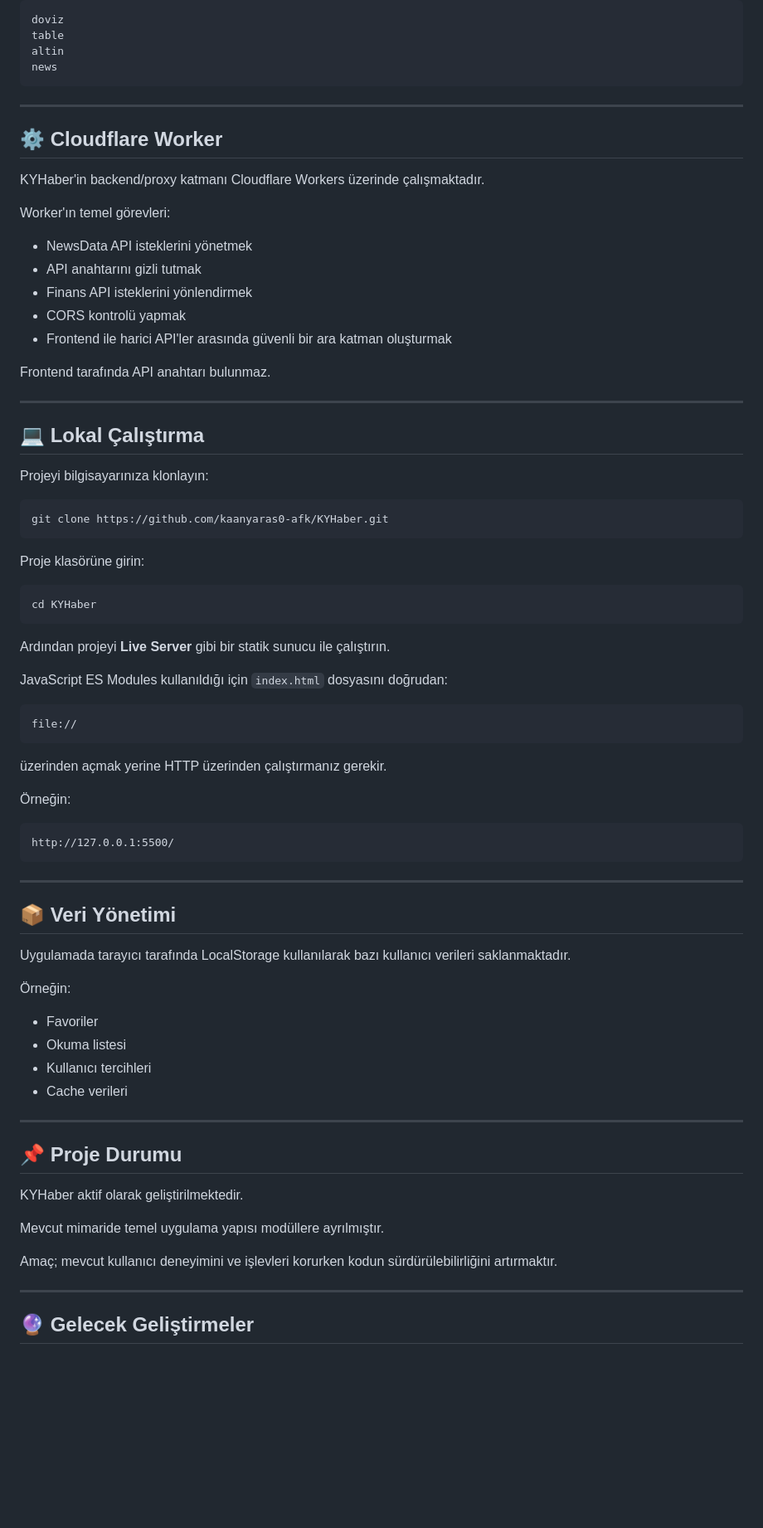
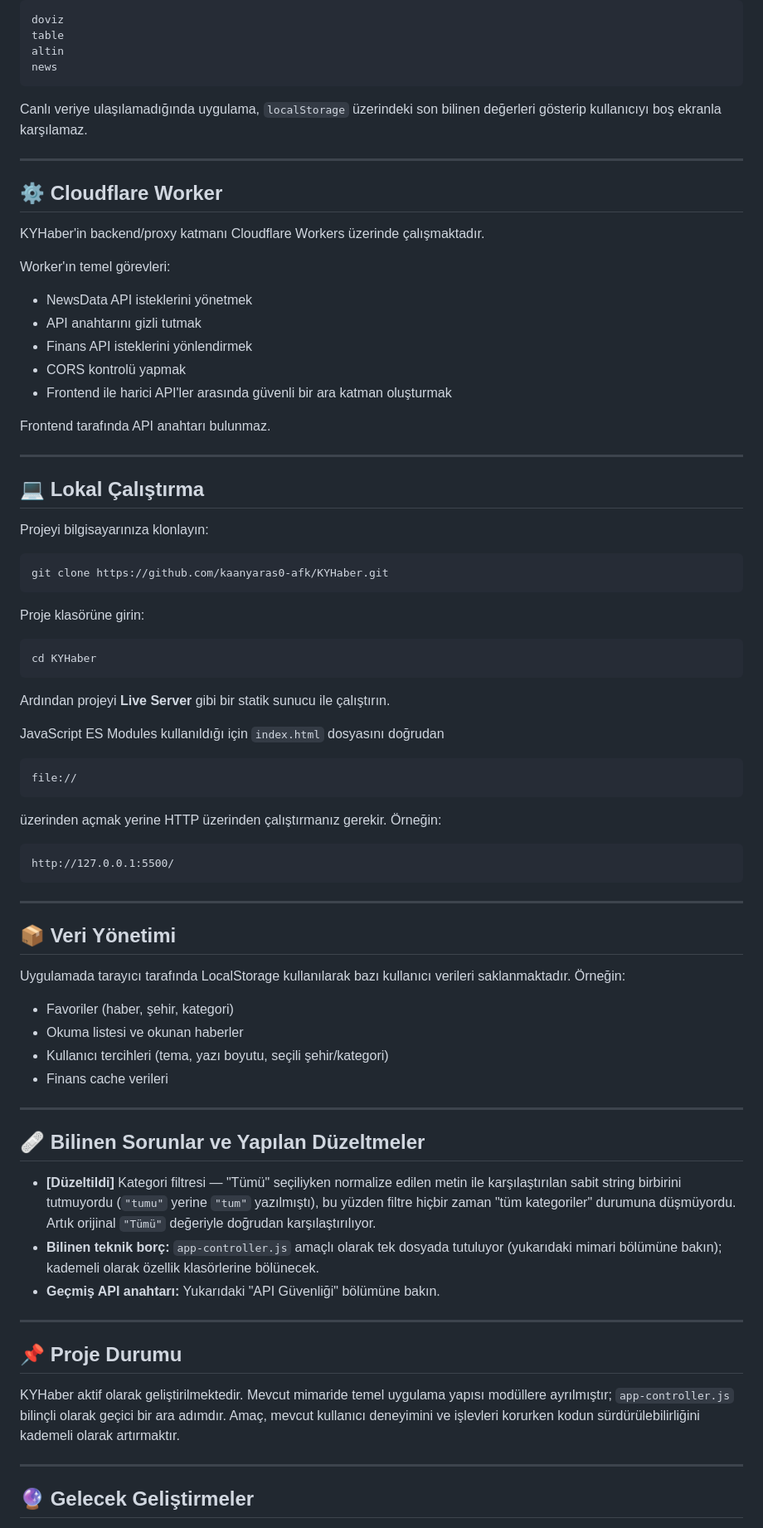
Before and after one commit to kaanyaras0-afk/KYHaber, a Markdown page: README.md, the part around one of its changes. Shown at 83% size. Rendered like a GitHub page; blank space fills up the shorter version.

````diff
--- a/README.md
+++ b/README.md
@@ -146,6 +186,9 @@ table
 altin
 news
 ```
+
+Canlı veriye ulaşılamadığında uygulama, `localStorage` üzerindeki son bilinen
+değerleri gösterip kullanıcıyı boş ekranla karşılamaz.
 
 ---
 
@@ -155,11 +198,11 @@ KYHaber'in backend/proxy katmanı Cloudflare Workers üzerinde çalışmaktadır
 
 Worker'ın temel görevleri:
 
-* NewsData API isteklerini yönetmek
-* API anahtarını gizli tutmak
-* Finans API isteklerini yönlendirmek
-* CORS kontrolü yapmak
-* Frontend ile harici API'ler arasında güvenli bir ara katman oluşturmak
+- NewsData API isteklerini yönetmek
+- API anahtarını gizli tutmak
+- Finans API isteklerini yönlendirmek
+- CORS kontrolü yapmak
+- Frontend ile harici API'ler arasında güvenli bir ara katman oluşturmak
 
 Frontend tarafında API anahtarı bulunmaz.
 
@@ -169,29 +212,27 @@ Frontend tarafında API anahtarı bulunmaz.
 
 Projeyi bilgisayarınıza klonlayın:
 
-```bash
+```
 git clone https://github.com/kaanyaras0-afk/KYHaber.git
 ```
 
 Proje klasörüne girin:
 
-```bash
+```
 cd KYHaber
 ```
 
 Ardından projeyi **Live Server** gibi bir statik sunucu ile çalıştırın.
 
-JavaScript ES Modules kullanıldığı için `index.html` dosyasını doğrudan:
+JavaScript ES Modules kullanıldığı için `index.html` dosyasını doğrudan
 
-```text
+```
 file://
 ```
 
-üzerinden açmak yerine HTTP üzerinden çalıştırmanız gerekir.
+üzerinden açmak yerine HTTP üzerinden çalıştırmanız gerekir. Örneğin:
 
-Örneğin:
-
-```text
+```
 http://127.0.0.1:5500/
 ```
 
@@ -199,24 +240,36 @@ http://127.0.0.1:5500/
 
 ## 📦 Veri Yönetimi
 
-Uygulamada tarayıcı tarafında LocalStorage kullanılarak bazı kullanıcı verileri saklanmaktadır.
+Uygulamada tarayıcı tarafında LocalStorage kullanılarak bazı kullanıcı verileri
+saklanmaktadır. Örneğin:
 
-Örneğin:
+- Favoriler (haber, şehir, kategori)
+- Okuma listesi ve okunan haberler
+- Kullanıcı tercihleri (tema, yazı boyutu, seçili şehir/kategori)
+- Finans cache verileri
 
-* Favoriler
-* Okuma listesi
-* Kullanıcı tercihleri
-* Cache verileri
+---
+
+## 🩹 Bilinen Sorunlar ve Yapılan Düzeltmeler
+
+- **[Düzeltildi]** Kategori filtresi — "Tümü" seçiliyken normalize edilen metin
+  ile karşılaştırılan sabit string birbirini tutmuyordu (`"tumu"` yerine
+  `"tum"` yazılmıştı), bu yüzden filtre hiçbir zaman "tüm kategoriler"
+  durumuna düşmüyordu. Artık orijinal `"Tümü"` değeriyle doğrudan
+  karşılaştırılıyor.
+- **Bilinen teknik borç:** `app-controller.js` amaçlı olarak tek dosyada
+  tutuluyor (yukarıdaki mimari bölümüne bakın); kademeli olarak özellik
+  klasörlerine bölünecek.
+- **Geçmiş API anahtarı:** Yukarıdaki "API Güvenliği" bölümüne bakın.
 
 ---
 
 ## 📌 Proje Durumu
 
-KYHaber aktif olarak geliştirilmektedir.
-
-Mevcut mimaride temel uygulama yapısı modüllere ayrılmıştır.
-
-Amaç; mevcut kullanıcı deneyimini ve işlevleri korurken kodun sürdürülebilirliğini artırmaktır.
+KYHaber aktif olarak geliştirilmektedir. Mevcut mimaride temel uygulama yapısı
+modüllere ayrılmıştır; `app-controller.js` bilinçli olarak geçici bir ara
+adımdır. Amaç, mevcut kullanıcı deneyimini ve işlevleri korurken kodun
+sürdürülebilirliğini kademeli olarak artırmaktır.
 
 ---
 
````
Also changed, not shown: other parts of README.md (+101 -62 lines).
